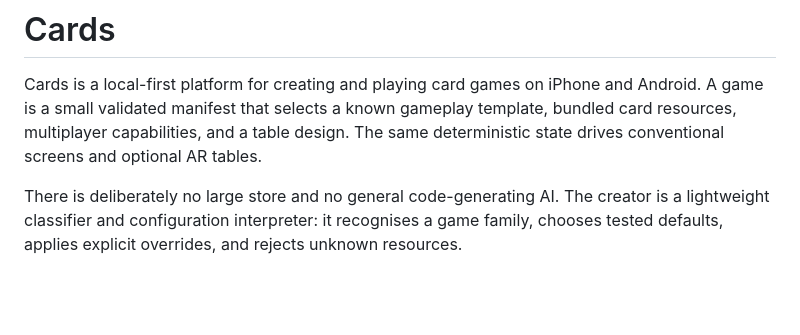
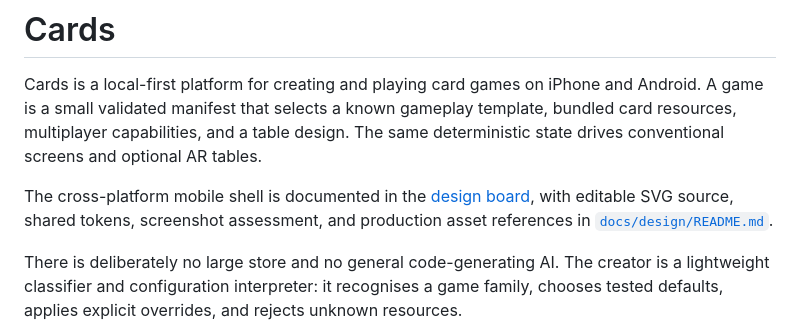
Before and after one commit to JakkuAzzo/Cards_PythonQT_Demo, a Markdown page: README.md, the part around the change. Drawn GitHub-style; blank space fills up the shorter version.

```diff
--- a/README.md
+++ b/README.md
@@ -1,6 +1,8 @@
 # Cards
 
 Cards is a local-first platform for creating and playing card games on iPhone and Android. A game is a small validated manifest that selects a known gameplay template, bundled card resources, multiplayer capabilities, and a table design. The same deterministic state drives conventional screens and optional AR tables.
+
+The cross-platform mobile shell is documented in the [design board](docs/design/cards-mobile-wireframe.png), with editable SVG source, shared tokens, screenshot assessment, and production asset references in [`docs/design/README.md`](docs/design/README.md).
 
 There is deliberately no large store and no general code-generating AI. The creator is a lightweight classifier and configuration interpreter: it recognises a game family, chooses tested defaults, applies explicit overrides, and rejects unknown resources.
 
```
Also changed, not shown: DESIGN_SYSTEM.md (+14 -0 lines), docs/design/README.md (added, +56 -0 lines), docs/design/cards-mobile-wireframe.png (added), 6 other files.
